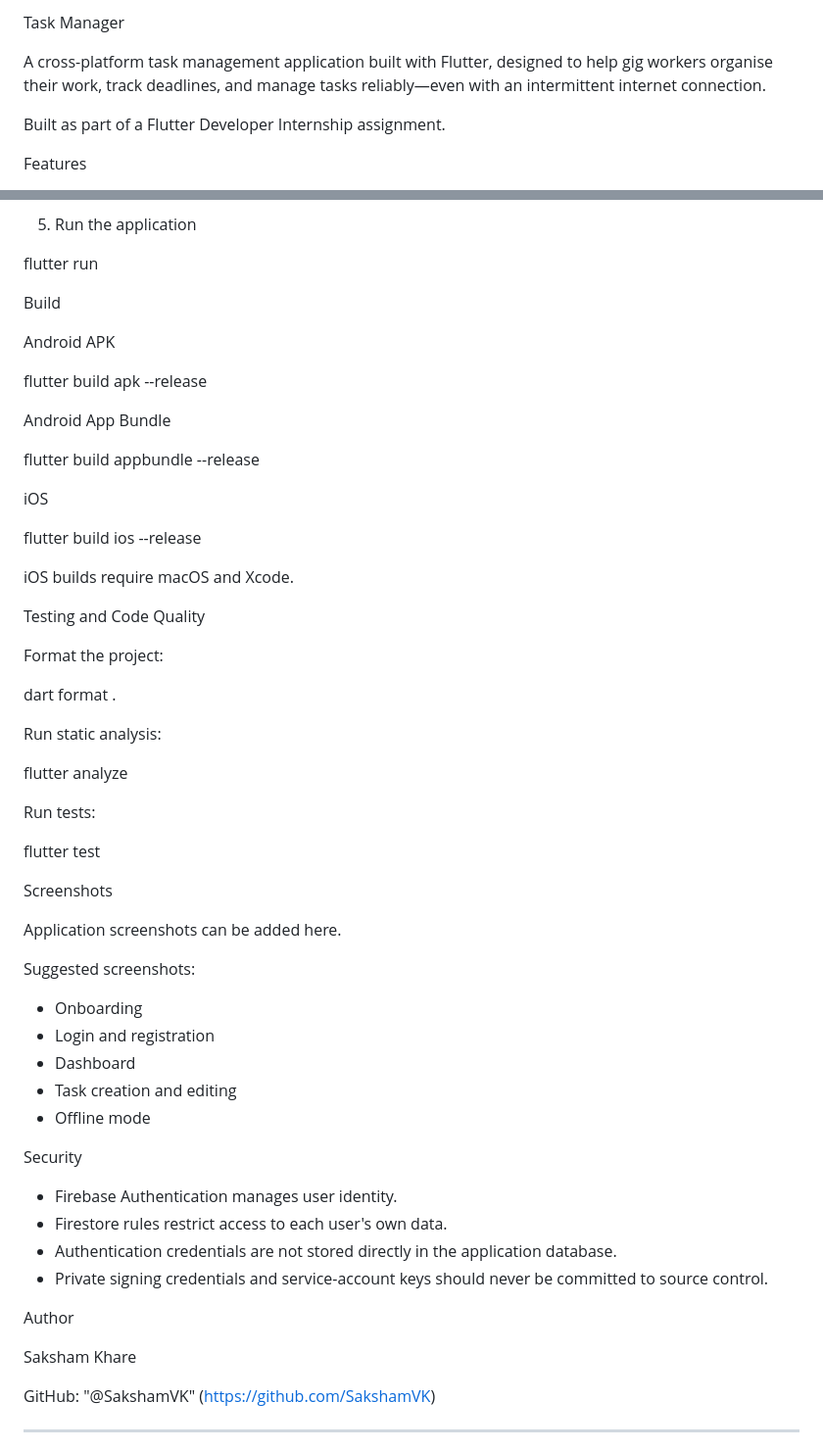
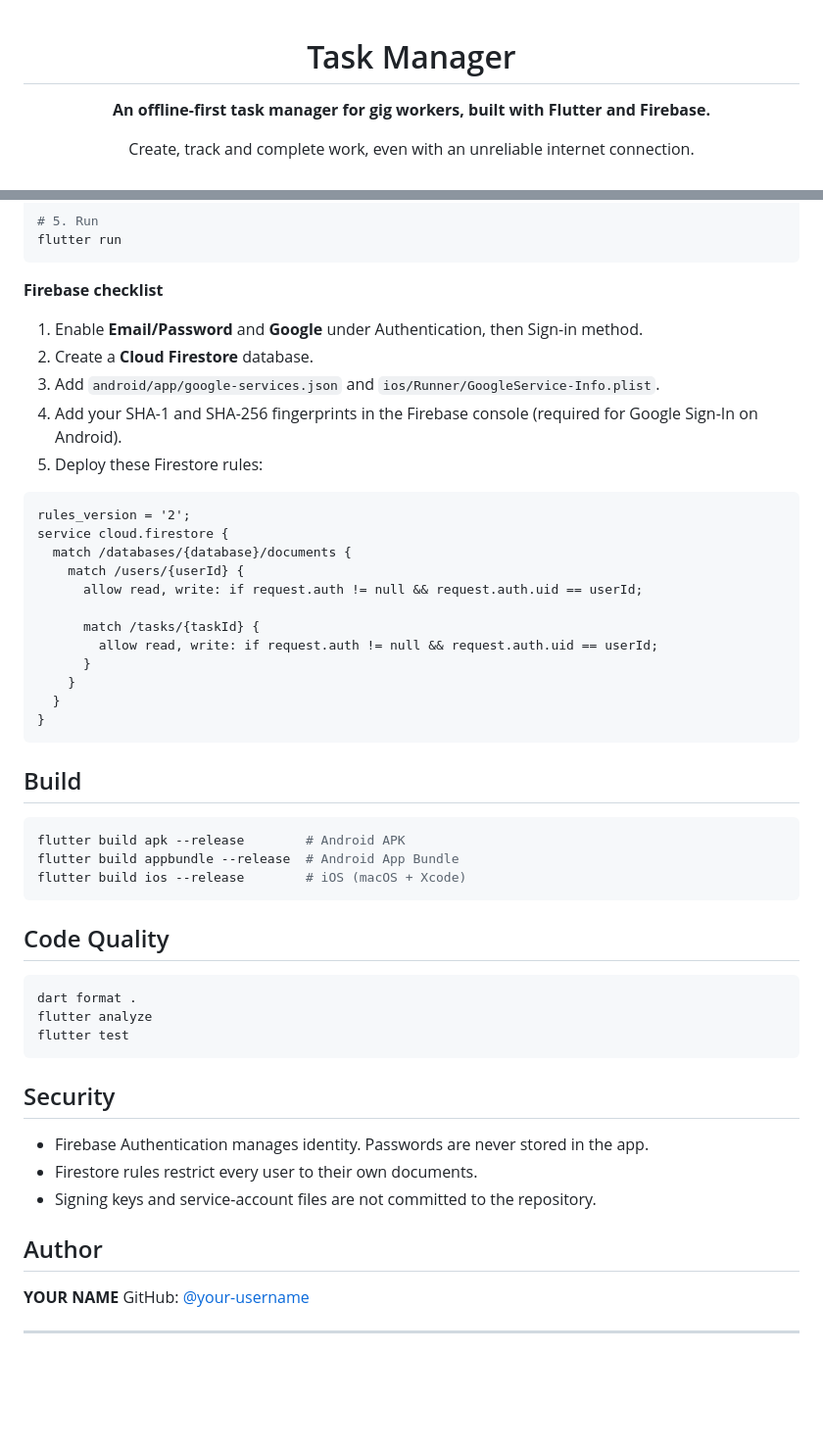
Before and after one commit to SakshamVK/Task_Manager_App, a Markdown page: README.md, 2 parts joined by grey strips. Shown at 98% size. Drawn GitHub-style; blank space fills up the shorter version.

````diff
--- a/README.md
+++ b/README.md
@@ -1,8 +1,8 @@
-Task Manager
+<div align="center">
 
-A cross-platform task management application built with Flutter, designed to help gig workers organise their work, track deadlines, and manage tasks reliably—even with an intermittent internet connection.
+# Task Manager
 
-Built as part of a Flutter Developer Internship assignment.
+**An offline-first task manager for gig workers, built with Flutter and Firebase.**
 
-Features
+Create, track and complete work, even with an unreliable internet connection.
 
@@ -139,63 +129,57 @@ Deploy the Firestore security rules for user-owned task and profile documents.
 dart run flutter_native_splash:create --path=flutter_native_splash.yaml
 
-5. Run the application
+# 5. Run
+flutter run
+```
 
-flutter run
+**Firebase checklist**
+1. Enable **Email/Password** and **Google** under Authentication, then Sign-in method.
+2. Create a **Cloud Firestore** database.
+3. Add `android/app/google-services.json` and `ios/Runner/GoogleService-Info.plist`.
+4. Add your SHA-1 and SHA-256 fingerprints in the Firebase console (required for Google Sign-In on Android).
+5. Deploy these Firestore rules:
 
-Build
+```
+rules_version = '2';
+service cloud.firestore {
+  match /databases/{database}/documents {
+    match /users/{userId} {
+      allow read, write: if request.auth != null && request.auth.uid == userId;
 
-Android APK
+      match /tasks/{taskId} {
+        allow read, write: if request.auth != null && request.auth.uid == userId;
+      }
+    }
+  }
+}
+```
 
-flutter build apk --release
+## Build
 
-Android App Bundle
+```bash
+flutter build apk --release        # Android APK
+flutter build appbundle --release  # Android App Bundle
+flutter build ios --release        # iOS (macOS + Xcode)
+```
 
-flutter build appbundle --release
+## Code Quality
 
-iOS
+```bash
+dart format .
+flutter analyze
+flutter test
+```
 
-flutter build ios --release
+## Security
 
-iOS builds require macOS and Xcode.
+- Firebase Authentication manages identity. Passwords are never stored in the app.
+- Firestore rules restrict every user to their own documents.
+- Signing keys and service-account files are not committed to the repository.
 
-Testing and Code Quality
+## Author
 
-Format the project:
-
-dart format .
-
-Run static analysis:
-
-flutter analyze
-
-Run tests:
-
-flutter test
-
-Screenshots
-
-Application screenshots can be added here.
-
-Suggested screenshots:
-
-- Onboarding
-- Login and registration
-- Dashboard
-- Task creation and editing
-- Offline mode
-
-Security
-
-- Firebase Authentication manages user identity.
-- Firestore rules restrict access to each user's own data.
-- Authentication credentials are not stored directly in the application database.
-- Private signing credentials and service-account keys should never be committed to source control.
-
-Author
-
-Saksham Khare
-
-GitHub: "@SakshamVK" (https://github.com/SakshamVK)
+**YOUR NAME**
+GitHub: [@your-username](https://github.com/your-username)
 
 ---
 
````
Also changed, not shown: other parts of README.md (+95 -105 lines), docs/screenshots/img1.jpeg (added), docs/screenshots/img2.jpeg (added), docs/screenshots/img3.jpeg (added), docs/screenshots/img4.jpeg (added).
